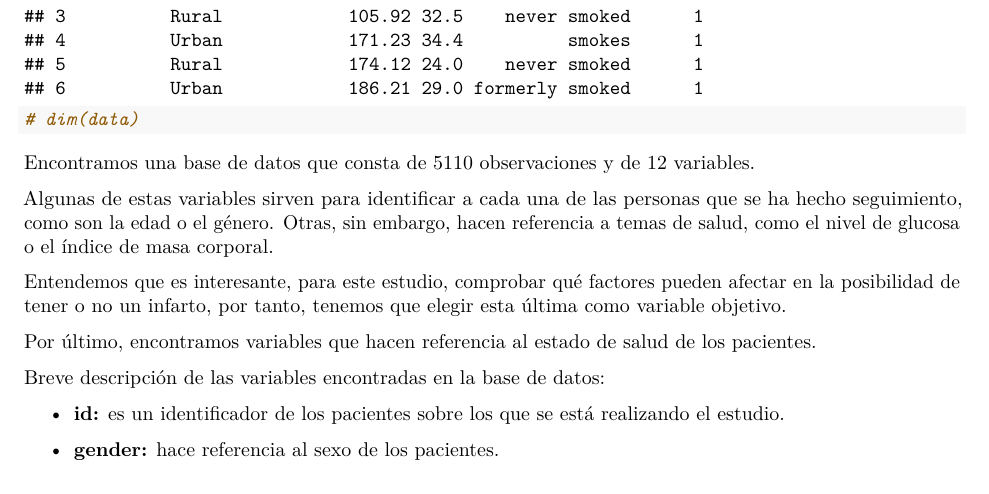
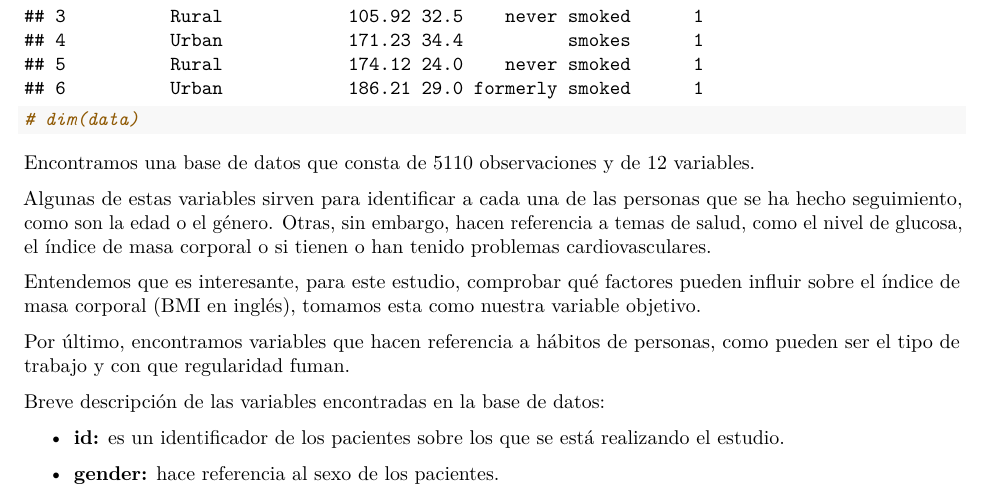
Before and after one commit to Alf-caput/Practica_R_EstadisticaII, an R Markdown document (P1_AlfredoRobledano_RubenSierra.Rmd): part of page 1 of 6, cut so that both start at the same text. Rendered offline with R 4.5, knitr and Pandoc, then LaTeX, with nearby package versions; some code elsewhere in the file could not run offline.

Commit message:
minor changes

```diff
--- a/P1_AlfredoRobledano_RubenSierra.Rmd
+++ b/P1_AlfredoRobledano_RubenSierra.Rmd
@@ -25,11 +25,11 @@ head(data)
 
 Encontramos una base de datos que consta de 5110 observaciones y de 12 variables.
 
-Algunas de estas variables sirven para identificar a cada una de las personas que se ha hecho seguimiento, como son la edad o el género. Otras, sin embargo, hacen referencia a temas de salud, como el nivel de glucosa o el índice de masa corporal.
+Algunas de estas variables sirven para identificar a cada una de las personas que se ha hecho seguimiento, como son la edad o el género. Otras, sin embargo, hacen referencia a temas de salud, como el nivel de glucosa, el índice de masa corporal o si tienen o han tenido problemas cardiovasculares.
 
-Entendemos que es interesante, para este estudio, comprobar qué factores pueden afectar en la posibilidad de tener o no un infarto, por tanto, tenemos que elegir esta última como variable objetivo.
+Entendemos que es interesante, para este estudio, comprobar qué factores pueden influir sobre el índice de masa corporal (BMI en inglés), tomamos esta como nuestra variable objetivo.
 
-Por último, encontramos variables que hacen referencia al estado de salud de los pacientes.
+Por último, encontramos variables que hacen referencia a hábitos de personas, como pueden ser el tipo de trabajo y con que regularidad fuman.
 
 Breve descripción de las variables encontradas en la base de datos:
 
```
